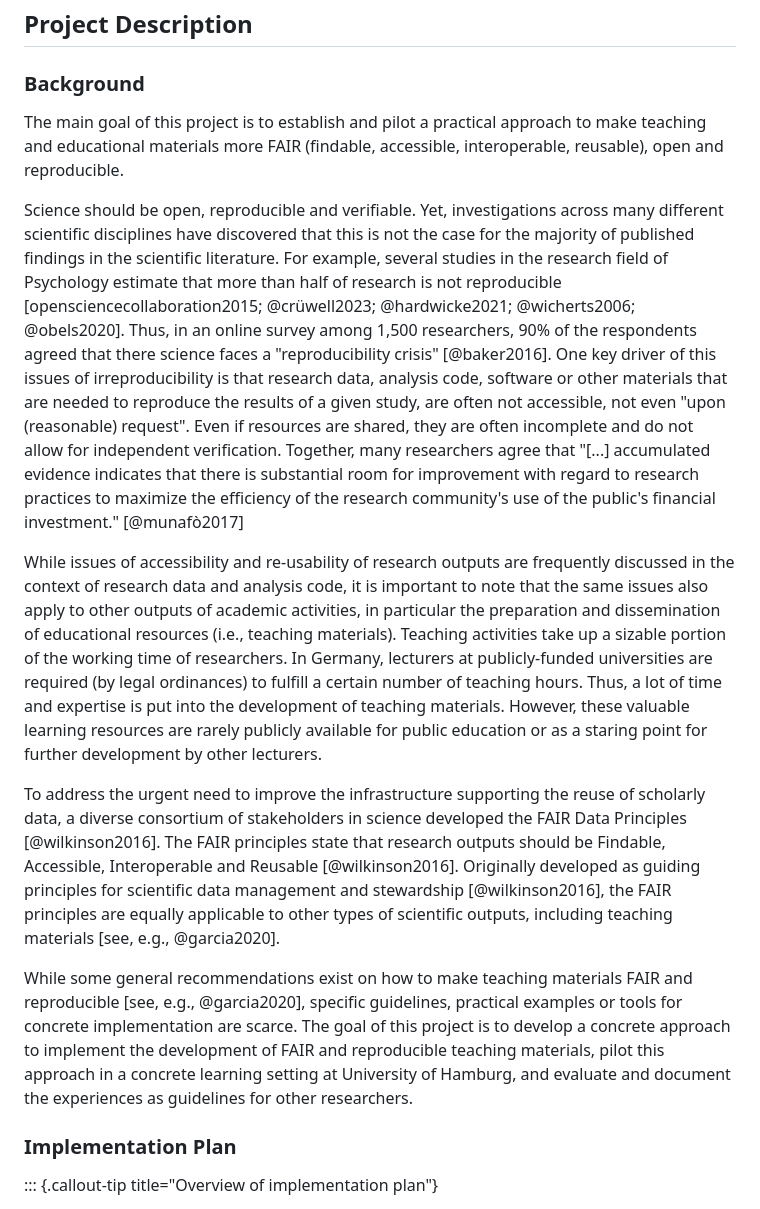
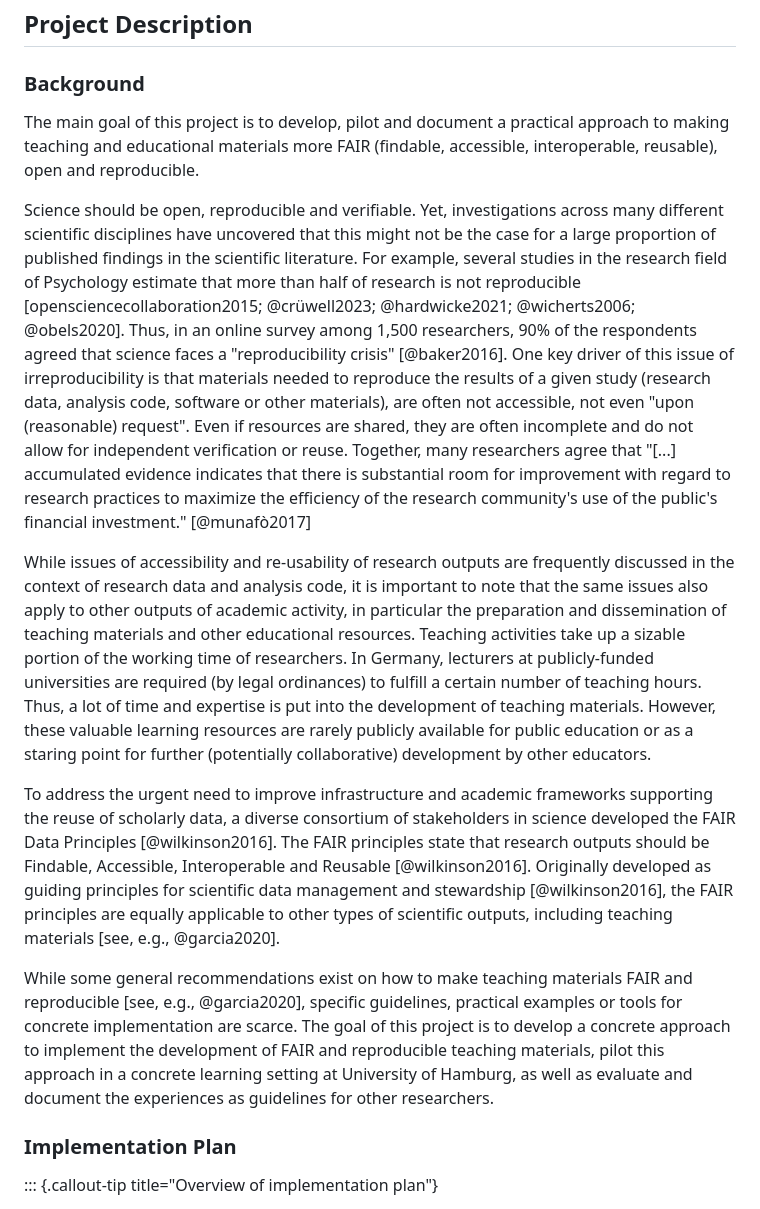
Before and after one commit to lnnrtwttkhn/fair-teaching-proposal, a Markdown page: _project-description.md, the part around the change. Drawn GitHub-style.

Commit message:
update project description

```diff
--- a/_project-description.md
+++ b/_project-description.md
@@ -2,28 +2,28 @@
 
 ### Background
 
-The main goal of this project is to establish and pilot a practical approach to make teaching and educational materials more FAIR (findable, accessible, interoperable, reusable), open and reproducible.
+The main goal of this project is to develop, pilot and document a practical approach to making teaching and educational materials more FAIR (findable, accessible, interoperable, reusable), open and reproducible.
 
 Science should be open, reproducible and verifiable.
-Yet, investigations across many different scientific disciplines have discovered that this is not the case for the majority of published findings in the scientific literature.
+Yet, investigations across many different scientific disciplines have uncovered that this might not be the case for a large proportion of published findings in the scientific literature.
 For example, several studies in the research field of Psychology estimate that more than half of research is not reproducible [opensciencecollaboration2015; @crüwell2023; @hardwicke2021; @wicherts2006; @obels2020].
-Thus, in an online survey among 1,500 researchers, 90% of the respondents agreed that there science faces a "reproducibility crisis" [@baker2016].
-One key driver of this issues of irreproducibility is that research data, analysis code, software or other materials that are needed to reproduce the results of a given study, are often not accessible, not even "upon (reasonable) request".
-Even if resources are shared, they are often incomplete and do not allow for independent verification.
+Thus, in an online survey among 1,500 researchers, 90% of the respondents agreed that science faces a "reproducibility crisis" [@baker2016].
+One key driver of this issue of irreproducibility is that materials needed to reproduce the results of a given study (research data, analysis code, software or other materials), are often not accessible, not even "upon (reasonable) request".
+Even if resources are shared, they are often incomplete and do not allow for independent verification or reuse.
 Together, many researchers agree that "[...] accumulated evidence indicates that there is substantial room for improvement with regard to research practices to maximize the efficiency of the research community's use of the public's financial investment." [@munafò2017]
 
-While issues of accessibility and re-usability of research outputs are frequently discussed in the context of research data and analysis code, it is important to note that the same issues also apply to other outputs of academic activities, in particular the preparation and dissemination of educational resources (i.e., teaching materials).
+While issues of accessibility and re-usability of research outputs are frequently discussed in the context of research data and analysis code, it is important to note that the same issues also apply to other outputs of academic activity, in particular the preparation and dissemination of teaching materials and other educational resources.
 Teaching activities take up a sizable portion of the working time of researchers.
 In Germany, lecturers at publicly-funded universities are required (by legal ordinances) to fulfill a certain number of teaching hours.
 Thus, a lot of time and expertise is put into the development of teaching materials.
-However, these valuable learning resources are rarely publicly available for public education or as a staring point for further development by other lecturers.
+However, these valuable learning resources are rarely publicly available for public education or as a staring point for further (potentially collaborative) development by other educators.
 
-To address the urgent need to improve the infrastructure supporting the reuse of scholarly data, a diverse consortium of stakeholders in science developed the FAIR Data Principles [@wilkinson2016].
+To address the urgent need to improve infrastructure and academic frameworks supporting the reuse of scholarly data, a diverse consortium of stakeholders in science developed the FAIR Data Principles [@wilkinson2016].
 The FAIR principles state that research outputs should be Findable, Accessible, Interoperable and Reusable [@wilkinson2016].
 Originally developed as guiding principles for scientific data management and stewardship [@wilkinson2016], the FAIR principles are equally applicable to other types of scientific outputs, including teaching materials [see, e.g., @garcia2020].
 
 While some general recommendations exist on how to make teaching materials FAIR and reproducible [see, e.g., @garcia2020], specific guidelines, practical examples or tools for concrete implementation are scarce.
-The goal of this project is to develop a concrete approach to implement the development of FAIR and reproducible teaching materials, pilot this approach in a concrete learning setting at University of Hamburg, and evaluate and document the experiences as guidelines for other researchers.
+The goal of this project is to develop a concrete approach to implement the development of FAIR and reproducible teaching materials, pilot this approach in a concrete learning setting at University of Hamburg, as well as evaluate and document the experiences as guidelines for other researchers.
 
 ### Implementation Plan
 
```
